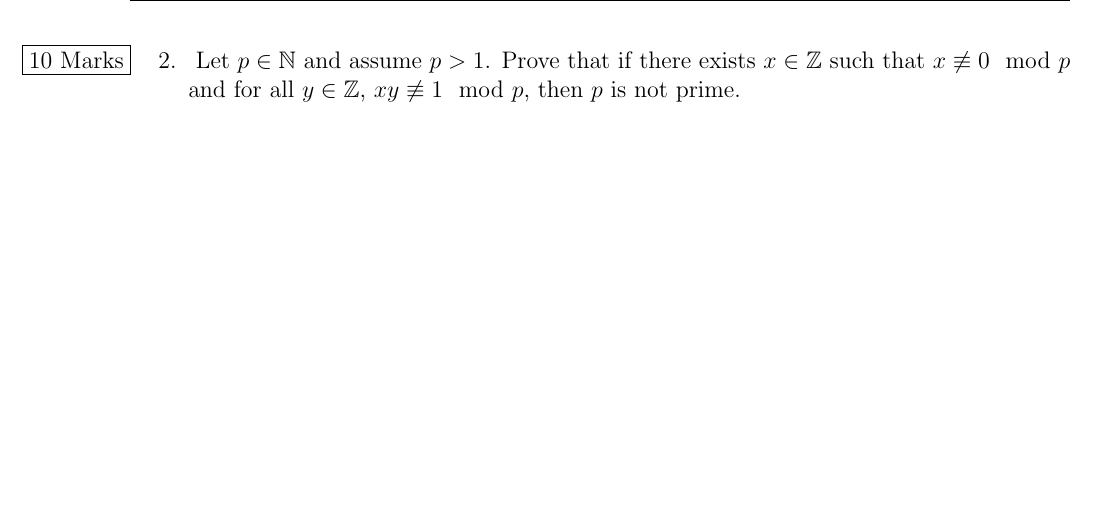
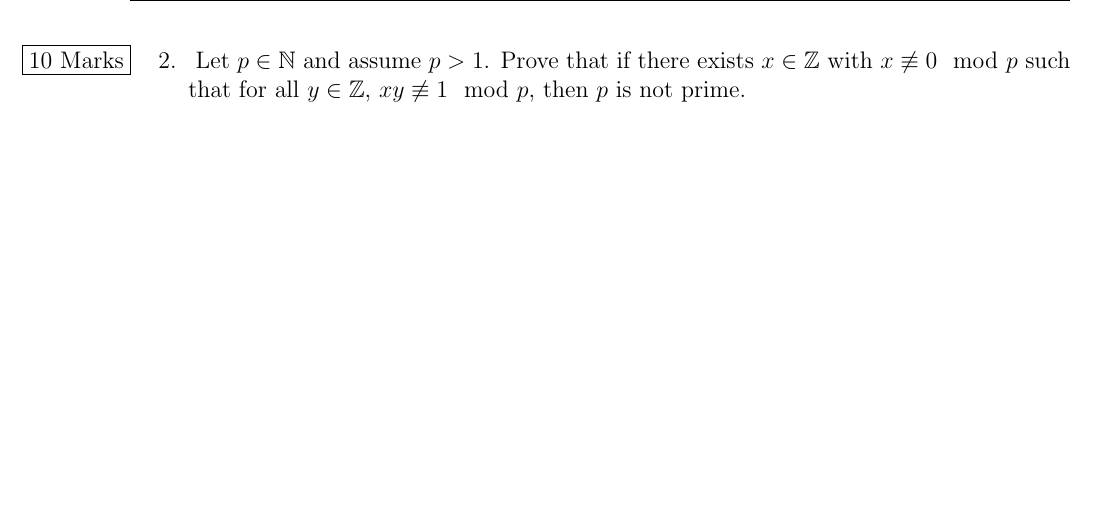
Before and after one commit to TheSplooey/Math-220-Hints-and-Practice, a LaTeX document (Math220 Midterm Practice/Math_220_Practice_Midterm_1.tex): part of page 4 of 8, cut so that both start at the same text. Compiled offline with pdfLaTeX.

Commit message:
Update Math_220_Practice_Midterm_1.tex

```diff
--- a/Math220 Midterm Practice/Math_220_Practice_Midterm_1.tex
+++ b/Math220 Midterm Practice/Math_220_Practice_Midterm_1.tex
@@ -84,7 +84,7 @@
 \end{enumerate}
 \pagebreak
 \begin{enumerate}
-    \item[2.]  \reversemarginpar\marginnote{ \fbox{10 Marks} }[-0.24in] Let $p \in \mathbb{N}$ and assume $p > 1$. Prove that if there exists $x \in \mathbb{Z}$ such that $x \not \equiv 0 \mod p$ and for all $y \in \mathbb{Z}$, $xy \not \equiv 1 \mod p$, then $p$ is not prime.
+    \item[2.]  \reversemarginpar\marginnote{ \fbox{10 Marks} }[-0.24in] Let $p \in \mathbb{N}$ and assume $p > 1$. Prove that if there exists $x \in \mathbb{Z}$ with $x \not \equiv 0 \mod p$ such that for all $y \in \mathbb{Z}$, $xy \not \equiv 1 \mod p$, then $p$ is not prime.
 \end{enumerate}
 \pagebreak
 \begin{enumerate}
```
